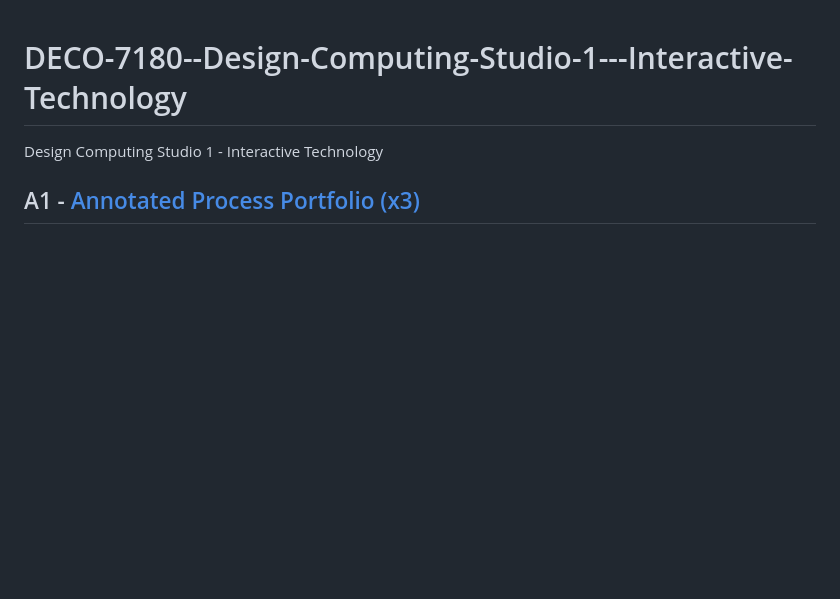
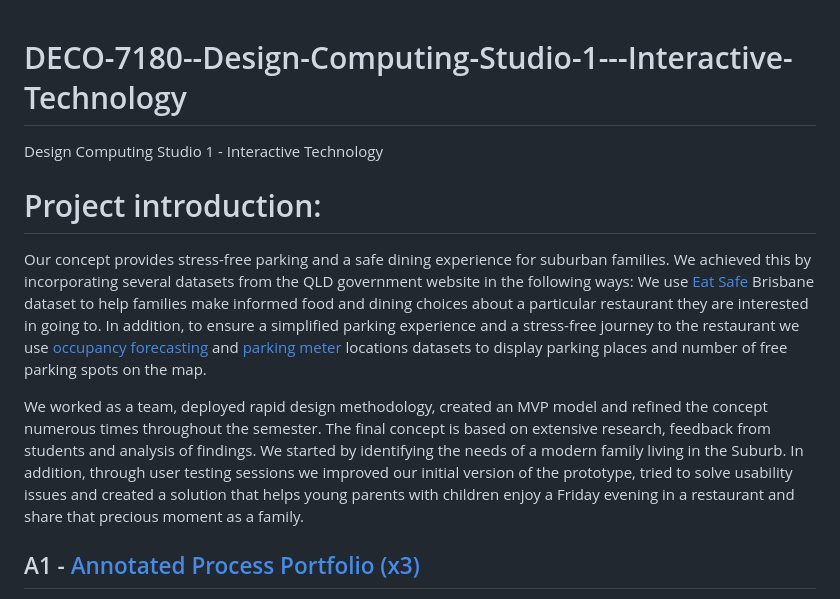
Before and after one commit to carriewang1/DECO-7180--Design-Computing-Studio-1---Interactive-Technology, a Markdown page: README.md, the part around the change. Drawn GitHub-style; blank space fills up the shorter version.

```diff
--- a/README.md
+++ b/README.md
@@ -1,5 +1,17 @@
 # DECO-7180--Design-Computing-Studio-1---Interactive-Technology
 Design Computing Studio 1 - Interactive Technology
+
+# Project introduction:
+Our concept provides stress-free parking and a safe dining experience for suburban families. We achieved this by incorporating several datasets from the QLD government website in the following ways:
+We use [Eat Safe](https://www.data.brisbane.qld.gov.au/data/dataset/food-safety-permits/resource/69ed0503-43db-4873-abd6-9fcc500b805b) Brisbane dataset to help families make informed food and dining choices about a particular restaurant they are interested in going to.
+In addition, to ensure a simplified parking experience and a stress-free journey to the restaurant we use [occupancy forecasting](https://www.data.brisbane.qld.gov.au/data/dataset/parking-occupancy-forecasting) and [parking meter](https://www.data.brisbane.qld.gov.au/data/dataset/brisbane-parking-meters/resource/fb42db12-7c82-40bb-8d3c-4f6119540edc) locations datasets to display parking places and number of free parking spots on the map.
+
+We worked as a team, deployed rapid design methodology, created an MVP model and refined the concept numerous times throughout the semester. The final concept is based on extensive research, feedback from students and analysis of findings. We started by identifying the needs of a modern family living in the Suburb. In addition, through user testing sessions we improved our initial version of the prototype, tried to solve usability issues and created a solution that helps young parents with children enjoy a Friday evening in a restaurant and share that precious moment as a family.
+
+
+
+
+
 
 ## A1 - [Annotated Process Portfolio (x3)](https://github.com/carriewang1/DECO-7180--Design-Computing-Studio-1---Interactive-Technology/tree/main/Responsive%20Portfolio%20Website)
 This assessment is identity verified by teaching staff closely monitoring the individual work of students through students' participation and working on projects in class.
```
